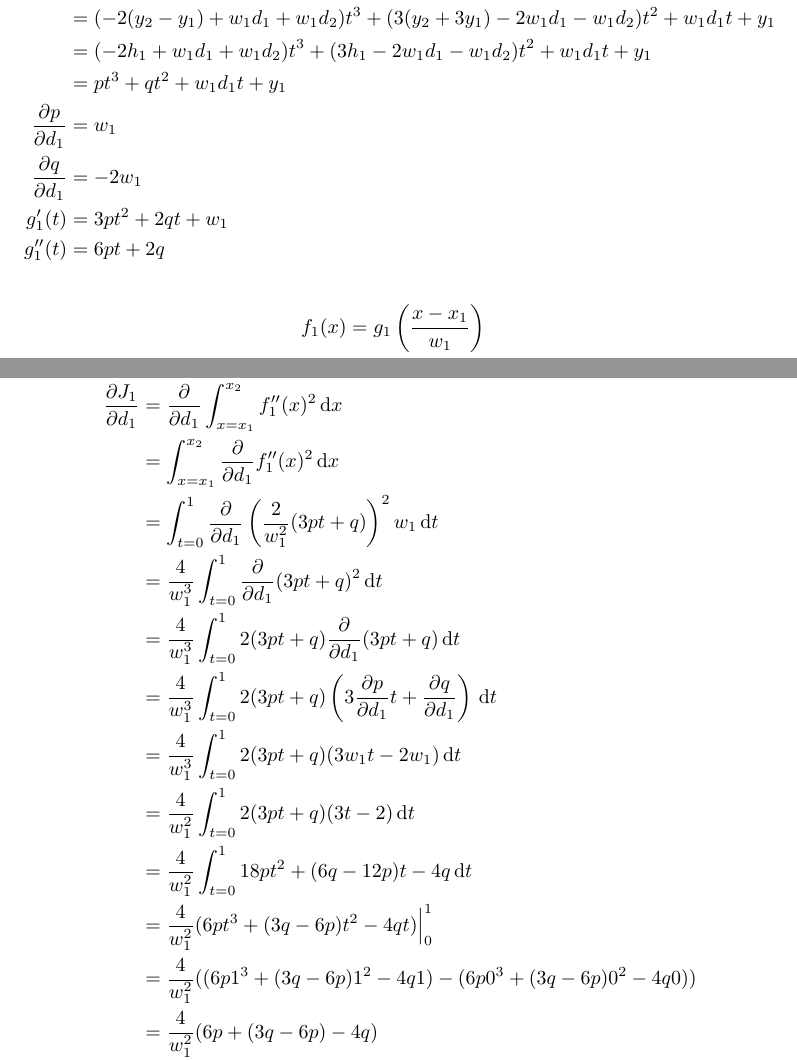
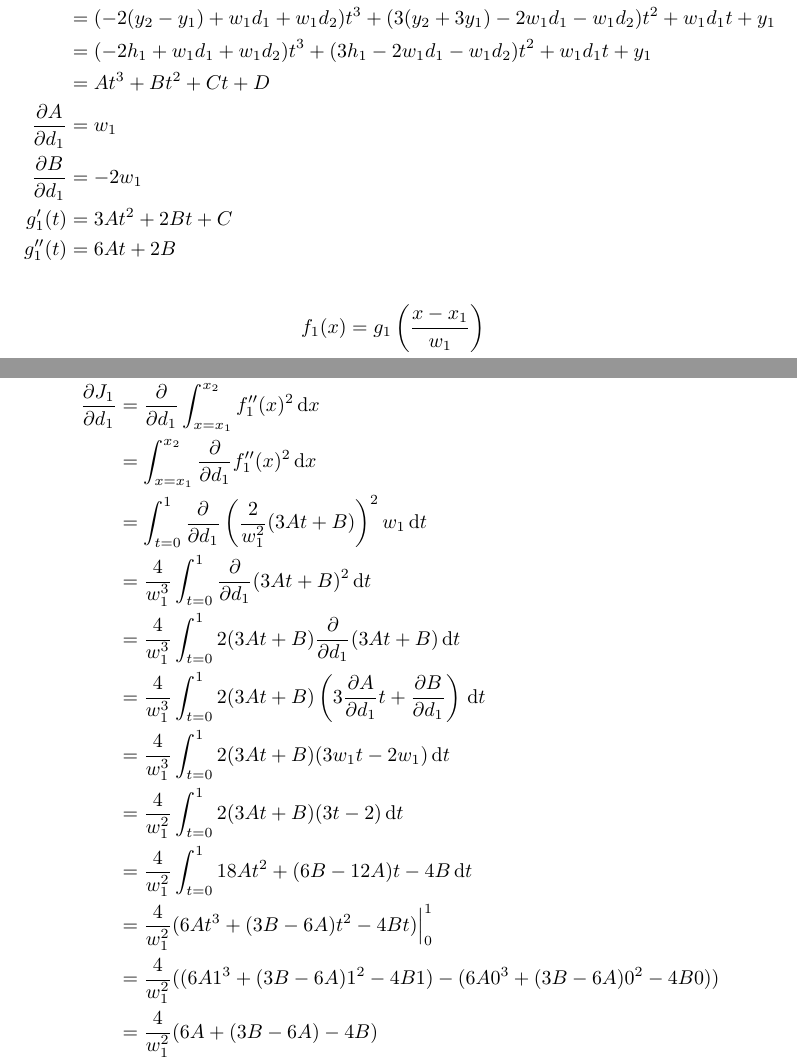
Before and after one commit to Mathtician/ideas, a LaTeX document (lerp/lerp.tex): two parts of pages 3 and 4 of 8, joined at a grey line, cut so that both start at the same text. Compiled offline with pdfLaTeX.

Commit message:
Changed more names in lerp

```diff
--- a/lerp/lerp.tex
+++ b/lerp/lerp.tex
@@ -171,15 +171,15 @@ There are a few techniques that could be used,
   &= (2y_1-2y_2+w_1d_1+w_1d_2)t^3+(-3y_1+3y_2-2w_1d_1-w_1d_2)t^2+w_1d_1t+y_1 \\
   &= (-2(y_2-y_1)+w_1d_1+w_1d_2)t^3+(3(y_2+3y_1)-2w_1d_1-w_1d_2)t^2+w_1d_1t+y_1 \\
   &= (-2h_1+w_1d_1+w_1d_2)t^3+(3h_1-2w_1d_1-w_1d_2)t^2+w_1d_1t+y_1 \\
-  &= pt^3+qt^2+w_1d_1t+y_1 \\
-  \frac{\partial p}{\partial d_1}
+  &= At^3+Bt^2+Ct+D \\
+  \frac{\partial A}{\partial d_1}
   &= w_1 \\
-  \frac{\partial q}{\partial d_1}
+  \frac{\partial B}{\partial d_1}
   &= -2w_1 \\
   g_1'(t)
-  &= 3pt^2+2qt+w_1 \\
+  &= 3At^2+2Bt+C \\
   g_1''(t)
-  &= 6pt+2q
+  &= 6At+2B
 \end{align*}
 \begin{align*}
   f_1(x)
@@ -199,8 +199,8 @@ There are a few techniques that could be used,
   &= \frac{1}{w_1} \ddx{t} g_1''(t) \\
   &= \frac{1}{w_1} \frac{1}{w_1} g_1''(t) \\
   &= \frac{1}{w_1^2} g_1''(t) \\
-  &= \frac{1}{w_1^2}(6pt+2q) \\
-  &= \frac{2}{w_1^2}(3pt+q)
+  &= \frac{1}{w_1^2}(6At+2B) \\
+  &= \frac{2}{w_1^2}(3At+B)
 \end{align*}
 \begin{align*}
   J_1
@@ -208,17 +208,17 @@ There are a few techniques that could be used,
   \frac{\partial J_1}{\partial d_1}
   &= \frac{\partial}{\partial d_1} \int_{x=x_1}^{x_2} f_1''(x)^2 \dx \\
   &= \int_{x=x_1}^{x_2} \frac{\partial}{\partial d_1} f_1''(x)^2 \dx \\
-  &= \int_{t=0}^{1} \frac{\partial}{\partial d_1} \left(\frac{2}{w_1^2}(3pt+q)\right)^2 w_1 \dt \\
-  &= \frac{4}{w_1^3} \int_{t=0}^{1} \frac{\partial}{\partial d_1} (3pt+q)^2 \dt \\
-  &= \frac{4}{w_1^3} \int_{t=0}^{1} 2(3pt+q) \frac{\partial}{\partial d_1} (3pt+q) \dt \\
-  &= \frac{4}{w_1^3} \int_{t=0}^{1} 2(3pt+q) \left(3\frac{\partial p}{\partial d_1}t+\frac{\partial q}{\partial d_1}\right) \dt \\
-  &= \frac{4}{w_1^3} \int_{t=0}^{1} 2(3pt+q)(3w_1t-2w_1) \dt \\
-  &= \frac{4}{w_1^2} \int_{t=0}^{1} 2(3pt+q)(3t-2) \dt \\
-  &= \frac{4}{w_1^2} \int_{t=0}^{1} 18pt^2+(6q-12p)t-4q \dt \\
-  &= \frac{4}{w_1^2} (6pt^3+(3q-6p)t^2-4qt)\Bigr|_0^1 \\
-  &= \frac{4}{w_1^2} ((6p1^3+(3q-6p)1^2-4q1)-(6p0^3+(3q-6p)0^2-4q0)) \\
-  &= \frac{4}{w_1^2} (6p+(3q-6p)-4q) \\
-  &= \frac{4}{w_1^2} (-q) \\
+  &= \int_{t=0}^{1} \frac{\partial}{\partial d_1} \left(\frac{2}{w_1^2}(3At+B)\right)^2 w_1 \dt \\
+  &= \frac{4}{w_1^3} \int_{t=0}^{1} \frac{\partial}{\partial d_1} (3At+B)^2 \dt \\
+  &= \frac{4}{w_1^3} \int_{t=0}^{1} 2(3At+B) \frac{\partial}{\partial d_1} (3At+B) \dt \\
+  &= \frac{4}{w_1^3} \int_{t=0}^{1} 2(3At+B) \left(3\frac{\partial A}{\partial d_1}t+\frac{\partial B}{\partial d_1}\right) \dt \\
+  &= \frac{4}{w_1^3} \int_{t=0}^{1} 2(3At+B)(3w_1t-2w_1) \dt \\
+  &= \frac{4}{w_1^2} \int_{t=0}^{1} 2(3At+B)(3t-2) \dt \\
+  &= \frac{4}{w_1^2} \int_{t=0}^{1} 18At^2+(6B-12A)t-4B \dt \\
+  &= \frac{4}{w_1^2} (6At^3+(3B-6A)t^2-4Bt)\Bigr|_0^1 \\
+  &= \frac{4}{w_1^2} ((6A1^3+(3B-6A)1^2-4B1)-(6A0^3+(3B-6A)0^2-4B0)) \\
+  &= \frac{4}{w_1^2} (6A+(3B-6A)-4B) \\
+  &= \frac{4}{w_1^2} (-B) \\
   &= \frac{4}{w_1^2} (-(3h_1-2w_1d_1-w_1d_2)) \\
   &= \frac{4}{w_1^2} (-3h_1+2w_1d_1+w_1d_2) \\
   &= 4\left(-\frac{3h_1}{w_1^2}+\frac{2}{w_1}d_1+\frac{1}{w_1}d_2\right)
```
Also changed, not shown: lerp/lerp.pdf, lerp/lerp.tex (2 more changed lines).
